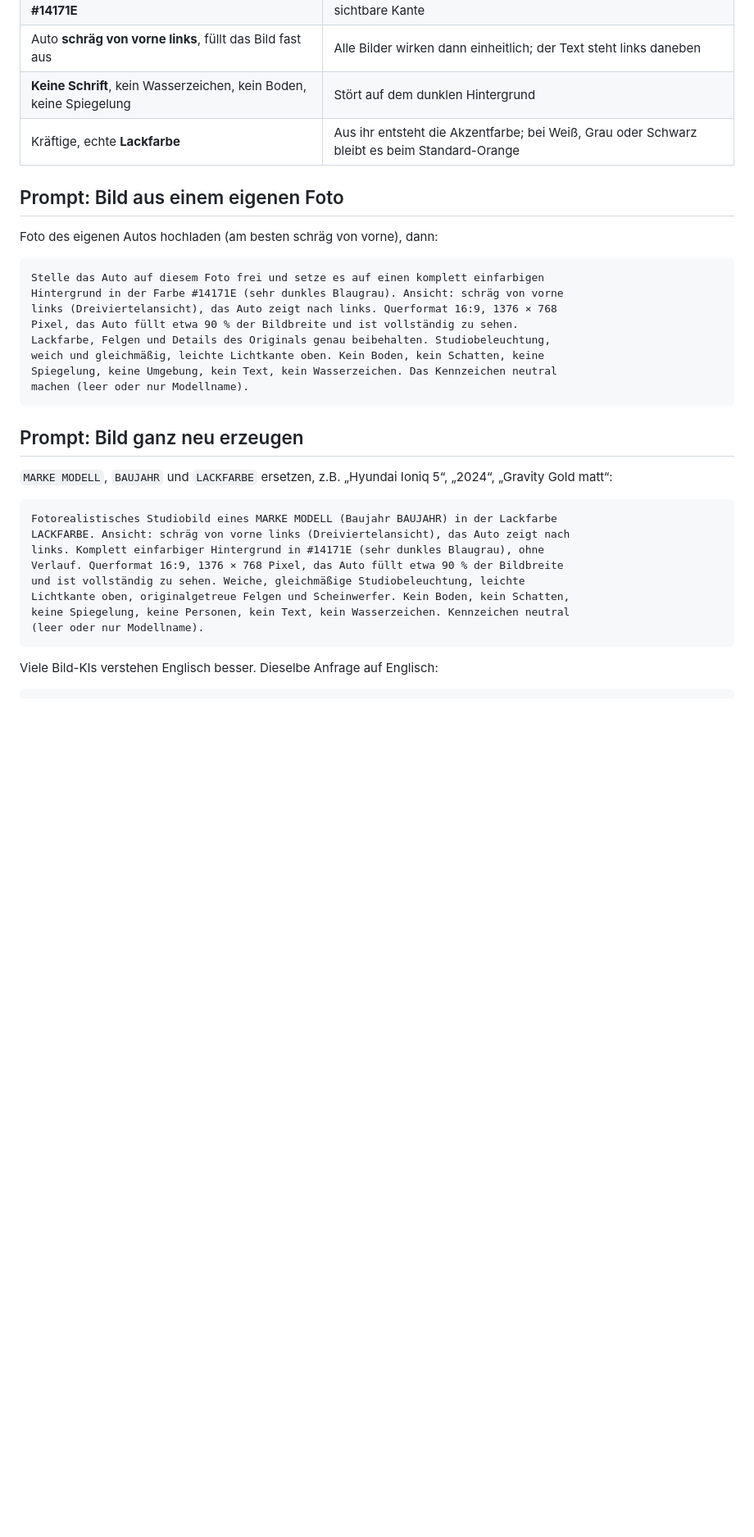
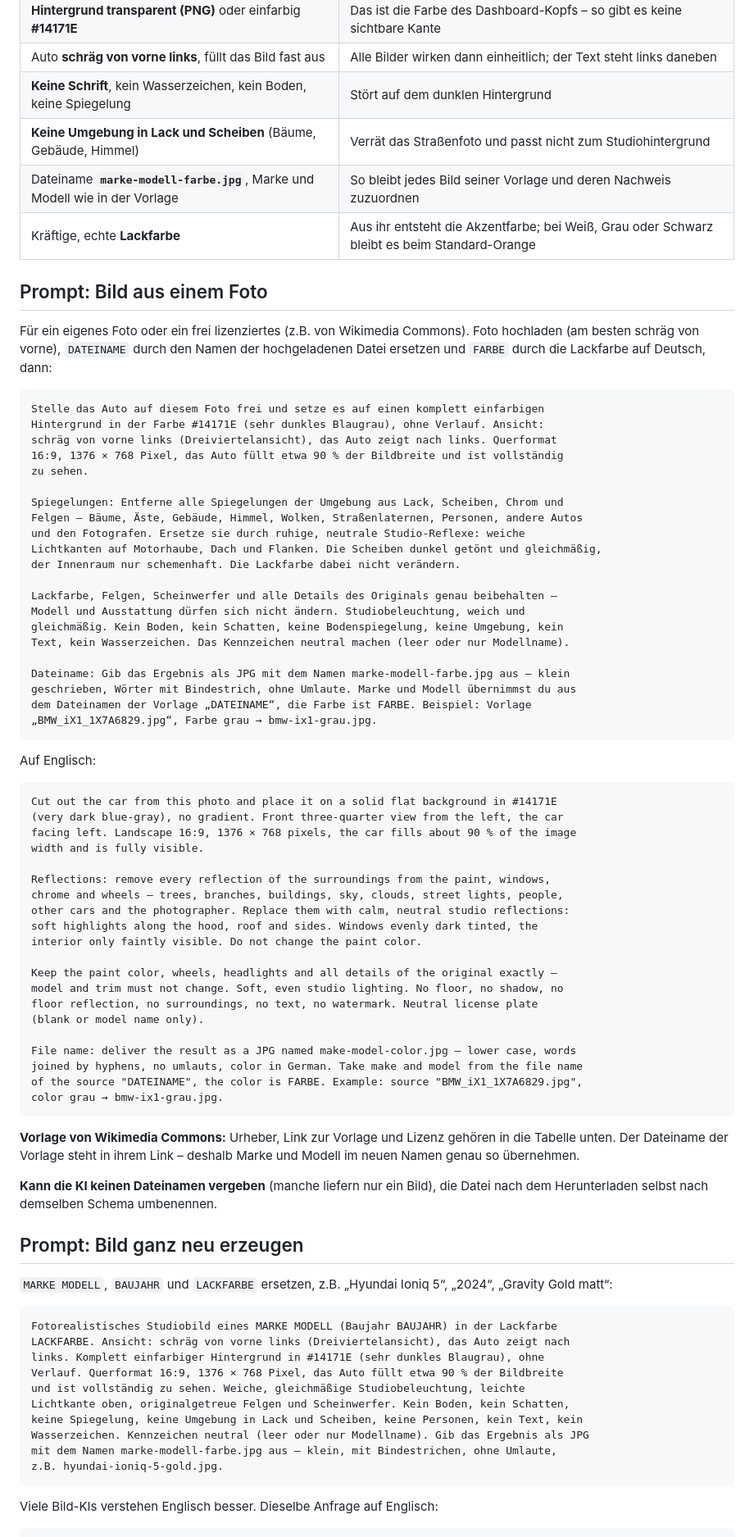
Before and after one commit to HasenbeinMH/ev-tracker-ha, a Markdown page: fahrzeugbilder/README.md, the part around one of its changes. Shown at 82% size. Drawn GitHub-style; blank space fills up the shorter version.

````diff
--- a/fahrzeugbilder/README.md
+++ b/fahrzeugbilder/README.md
@@ -24,22 +24,71 @@ JPG, PNG oder WebP, höchstens 8 MB.
 | **Hintergrund transparent (PNG)** oder einfarbig **#14171E** | Das ist die Farbe des Dashboard-Kopfs – so gibt es keine sichtbare Kante |
 | Auto **schräg von vorne links**, füllt das Bild fast aus | Alle Bilder wirken dann einheitlich; der Text steht links daneben |
 | **Keine Schrift**, kein Wasserzeichen, kein Boden, keine Spiegelung | Stört auf dem dunklen Hintergrund |
+| **Keine Umgebung in Lack und Scheiben** (Bäume, Gebäude, Himmel) | Verrät das Straßenfoto und passt nicht zum Studiohintergrund |
+| Dateiname **`marke-modell-farbe.jpg`**, Marke und Modell wie in der Vorlage | So bleibt jedes Bild seiner Vorlage und deren Nachweis zuzuordnen |
 | Kräftige, echte **Lackfarbe** | Aus ihr entsteht die Akzentfarbe; bei Weiß, Grau oder Schwarz bleibt es beim Standard-Orange |
 
-## Prompt: Bild aus einem eigenen Foto
+## Prompt: Bild aus einem Foto
 
-Foto des eigenen Autos hochladen (am besten schräg von vorne), dann:
+Für ein eigenes Foto oder ein frei lizenziertes (z.B. von Wikimedia Commons). Foto
+hochladen (am besten schräg von vorne), `DATEINAME` durch den Namen der hochgeladenen
+Datei ersetzen und `FARBE` durch die Lackfarbe auf Deutsch, dann:
 
 ```text
 Stelle das Auto auf diesem Foto frei und setze es auf einen komplett einfarbigen
-Hintergrund in der Farbe #14171E (sehr dunkles Blaugrau). Ansicht: schräg von vorne
-links (Dreiviertelansicht), das Auto zeigt nach links. Querformat 16:9, 1376 × 768
-Pixel, das Auto füllt etwa 90 % der Bildbreite und ist vollständig zu sehen.
-Lackfarbe, Felgen und Details des Originals genau beibehalten. Studiobeleuchtung,
-weich und gleichmäßig, leichte Lichtkante oben. Kein Boden, kein Schatten, keine
-Spiegelung, keine Umgebung, kein Text, kein Wasserzeichen. Das Kennzeichen neutral
-machen (leer oder nur Modellname).
+Hintergrund in der Farbe #14171E (sehr dunkles Blaugrau), ohne Verlauf. Ansicht:
+schräg von vorne links (Dreiviertelansicht), das Auto zeigt nach links. Querformat
+16:9, 1376 × 768 Pixel, das Auto füllt etwa 90 % der Bildbreite und ist vollständig
+zu sehen.
+
+Spiegelungen: Entferne alle Spiegelungen der Umgebung aus Lack, Scheiben, Chrom und
+Felgen – Bäume, Äste, Gebäude, Himmel, Wolken, Straßenlaternen, Personen, andere Autos
+und den Fotografen. Ersetze sie durch ruhige, neutrale Studio-Reflexe: weiche
+Lichtkanten auf Motorhaube, Dach und Flanken. Die Scheiben dunkel getönt und gleichmäßig,
+der Innenraum nur schemenhaft. Die Lackfarbe dabei nicht verändern.
+
+Lackfarbe, Felgen, Scheinwerfer und alle Details des Originals genau beibehalten –
+Modell und Ausstattung dürfen sich nicht ändern. Studiobeleuchtung, weich und
+gleichmäßig. Kein Boden, kein Schatten, keine Bodenspiegelung, keine Umgebung, kein
+Text, kein Wasserzeichen. Das Kennzeichen neutral machen (leer oder nur Modellname).
+
+Dateiname: Gib das Ergebnis als JPG mit dem Namen marke-modell-farbe.jpg aus – klein
+geschrieben, Wörter mit Bindestrich, ohne Umlaute. Marke und Modell übernimmst du aus
+dem Dateinamen der Vorlage „DATEINAME“, die Farbe ist FARBE. Beispiel: Vorlage
+„BMW_iX1_1X7A6829.jpg“, Farbe grau → bmw-ix1-grau.jpg.
 ```
+
+Auf Englisch:
+
+```text
+Cut out the car from this photo and place it on a solid flat background in #14171E
+(very dark blue-gray), no gradient. Front three-quarter view from the left, the car
+facing left. Landscape 16:9, 1376 × 768 pixels, the car fills about 90 % of the image
+width and is fully visible.
+
+Reflections: remove every reflection of the surroundings from the paint, windows,
+chrome and wheels – trees, branches, buildings, sky, clouds, street lights, people,
+other cars and the photographer. Replace them with calm, neutral studio reflections:
+soft highlights along the hood, roof and sides. Windows evenly dark tinted, the
+interior only faintly visible. Do not change the paint color.
+
+Keep the paint color, wheels, headlights and all details of the original exactly –
+model and trim must not change. Soft, even studio lighting. No floor, no shadow, no
+floor reflection, no surroundings, no text, no watermark. Neutral license plate
+(blank or model name only).
+
+File name: deliver the result as a JPG named make-model-color.jpg – lower case, words
+joined by hyphens, no umlauts, color in German. Take make and model from the file name
+of the source "DATEINAME", the color is FARBE. Example: source "BMW_iX1_1X7A6829.jpg",
+color grau → bmw-ix1-grau.jpg.
+```
+
+**Vorlage von Wikimedia Commons:** Urheber, Link zur Vorlage und Lizenz gehören in die
+Tabelle unten. Der Dateiname der Vorlage steht in ihrem Link – deshalb Marke und Modell
+im neuen Namen genau so übernehmen.
+
+**Kann die KI keinen Dateinamen vergeben** (manche liefern nur ein Bild), die Datei nach
+dem Herunterladen selbst nach demselben Schema umbenennen.
 
 ## Prompt: Bild ganz neu erzeugen
 
@@ -52,8 +101,10 @@ links. Komplett einfarbiger Hintergrund in #14171E (sehr dunkles Blaugrau), ohne
 Verlauf. Querformat 16:9, 1376 × 768 Pixel, das Auto füllt etwa 90 % der Bildbreite
 und ist vollständig zu sehen. Weiche, gleichmäßige Studiobeleuchtung, leichte
 Lichtkante oben, originalgetreue Felgen und Scheinwerfer. Kein Boden, kein Schatten,
-keine Spiegelung, keine Personen, kein Text, kein Wasserzeichen. Kennzeichen neutral
-(leer oder nur Modellname).
+keine Spiegelung, keine Umgebung in Lack und Scheiben, keine Personen, kein Text, kein
+Wasserzeichen. Kennzeichen neutral (leer oder nur Modellname). Gib das Ergebnis als JPG
+mit dem Namen marke-modell-farbe.jpg aus – klein, mit Bindestrichen, ohne Umlaute,
+z.B. hyundai-ioniq-5-gold.jpg.
 ```
 
 Viele Bild-KIs verstehen Englisch besser. Dieselbe Anfrage auf Englisch:
````
Also changed, not shown: other parts of fahrzeugbilder/README.md (+12 -5 lines), fahrzeugbilder/CREDITS.md (added, +40 -0 lines).
